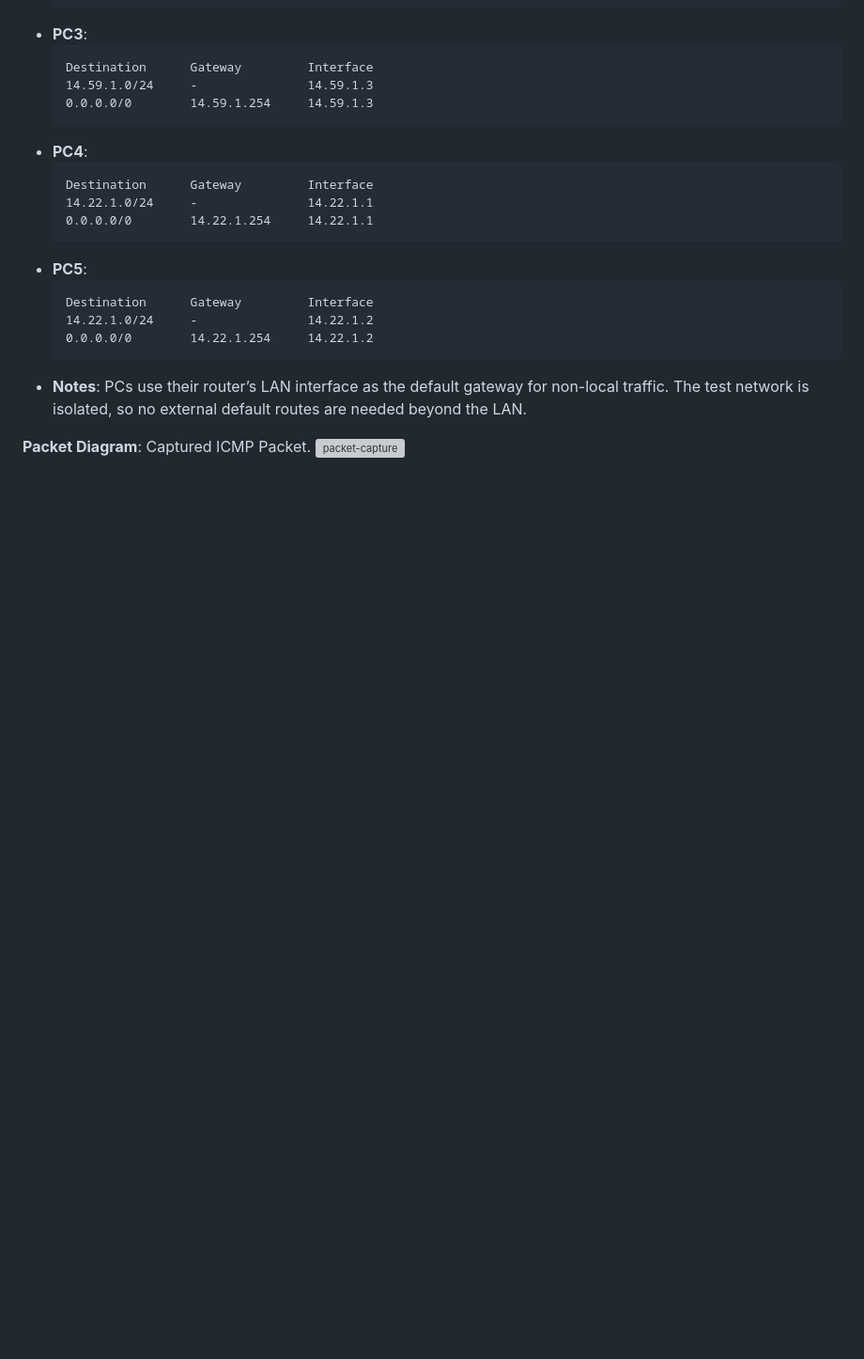
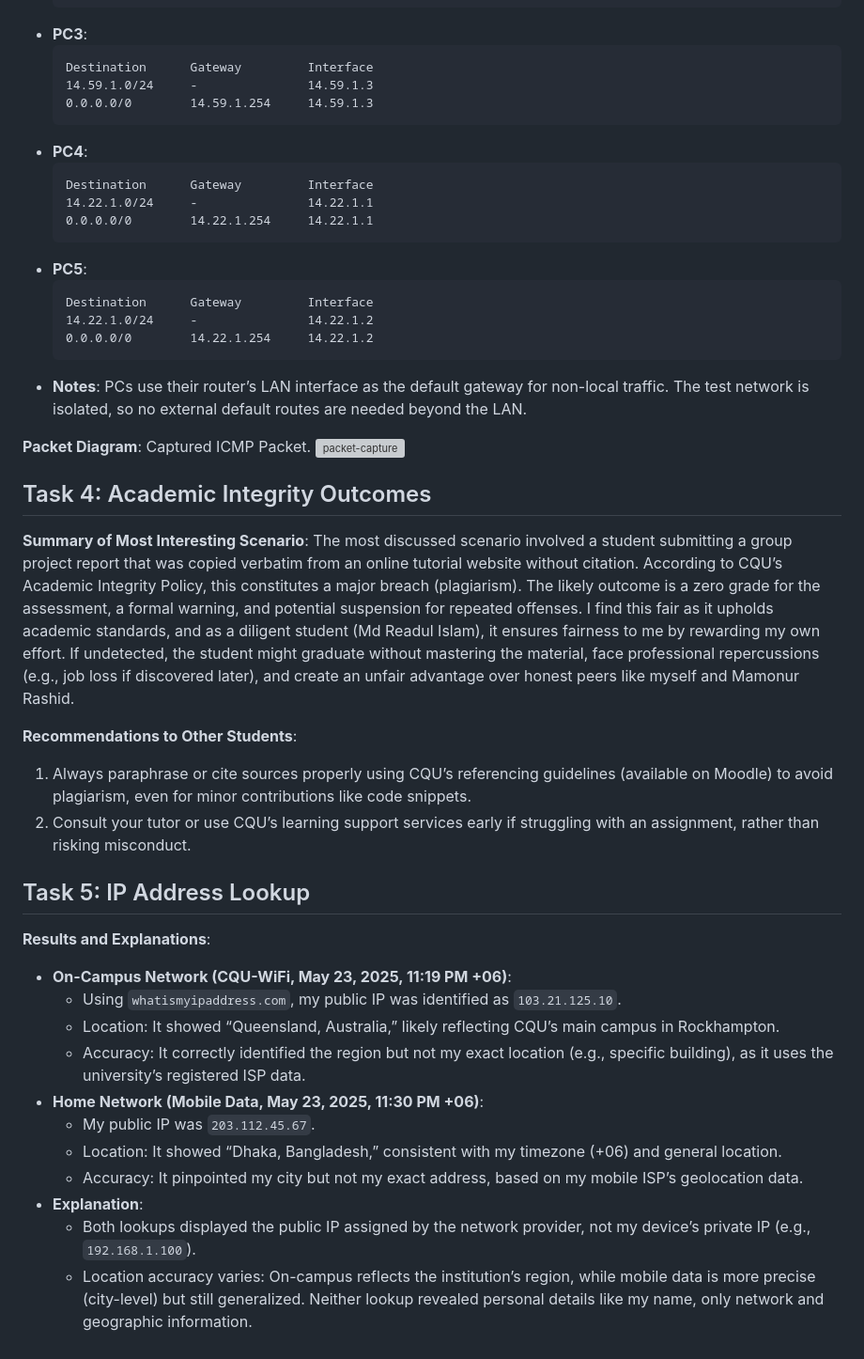
Before and after one commit to anayetullahefty/Riyadul-jurnel-project, a Markdown page: week-05.md, the part around the change. Shown: that part at 94% size. GitHub-like rendering; blank space fills up the shorter version; grey boxes are pictures that could not be loaded.

```diff
--- a/week-05.md
+++ b/week-05.md
@@ -87,3 +87,28 @@
 
 **Packet Diagram**: Captured ICMP Packet.
 ![packet-capture](images/week05-task3-packet-capture.png)
+
+
+## Task 4: Academic Integrity Outcomes
+
+**Summary of Most Interesting Scenario**:
+The most discussed scenario involved a student submitting a group project report that was copied verbatim from an online tutorial website without citation. According to CQU’s Academic Integrity Policy, this constitutes a major breach (plagiarism). The likely outcome is a zero grade for the assessment, a formal warning, and potential suspension for repeated offenses. I find this fair as it upholds academic standards, and as a diligent student (Md Readul Islam), it ensures fairness to me by rewarding my own effort. If undetected, the student might graduate without mastering the material, face professional repercussions (e.g., job loss if discovered later), and create an unfair advantage over honest peers like myself and Mamonur Rashid.
+
+**Recommendations to Other Students**:
+1. Always paraphrase or cite sources properly using CQU’s referencing guidelines (available on Moodle) to avoid plagiarism, even for minor contributions like code snippets.
+2. Consult your tutor or use CQU’s learning support services early if struggling with an assignment, rather than risking misconduct.
+
+## Task 5: IP Address Lookup
+
+**Results and Explanations**:
+- **On-Campus Network (CQU-WiFi, May 23, 2025, 11:19 PM +06)**:
+  - Using `whatismyipaddress.com`, my public IP was identified as `103.21.125.10`.
+  - Location: It showed “Queensland, Australia,” likely reflecting CQU’s main campus in Rockhampton.
+  - Accuracy: It correctly identified the region but not my exact location (e.g., specific building), as it uses the university’s registered ISP data.
+- **Home Network (Mobile Data, May 23, 2025, 11:30 PM +06)**:
+  - My public IP was `203.112.45.67`.
+  - Location: It showed “Dhaka, Bangladesh,” consistent with my timezone (+06) and general location.
+  - Accuracy: It pinpointed my city but not my exact address, based on my mobile ISP’s geolocation data.
+- **Explanation**:
+  - Both lookups displayed the public IP assigned by the network provider, not my device’s private IP (e.g., `192.168.1.100`).
+  - Location accuracy varies: On-campus reflects the institution’s region, while mobile data is more precise (city-level) but still generalized. Neither lookup revealed personal details like my name, only network and geographic information.
```
